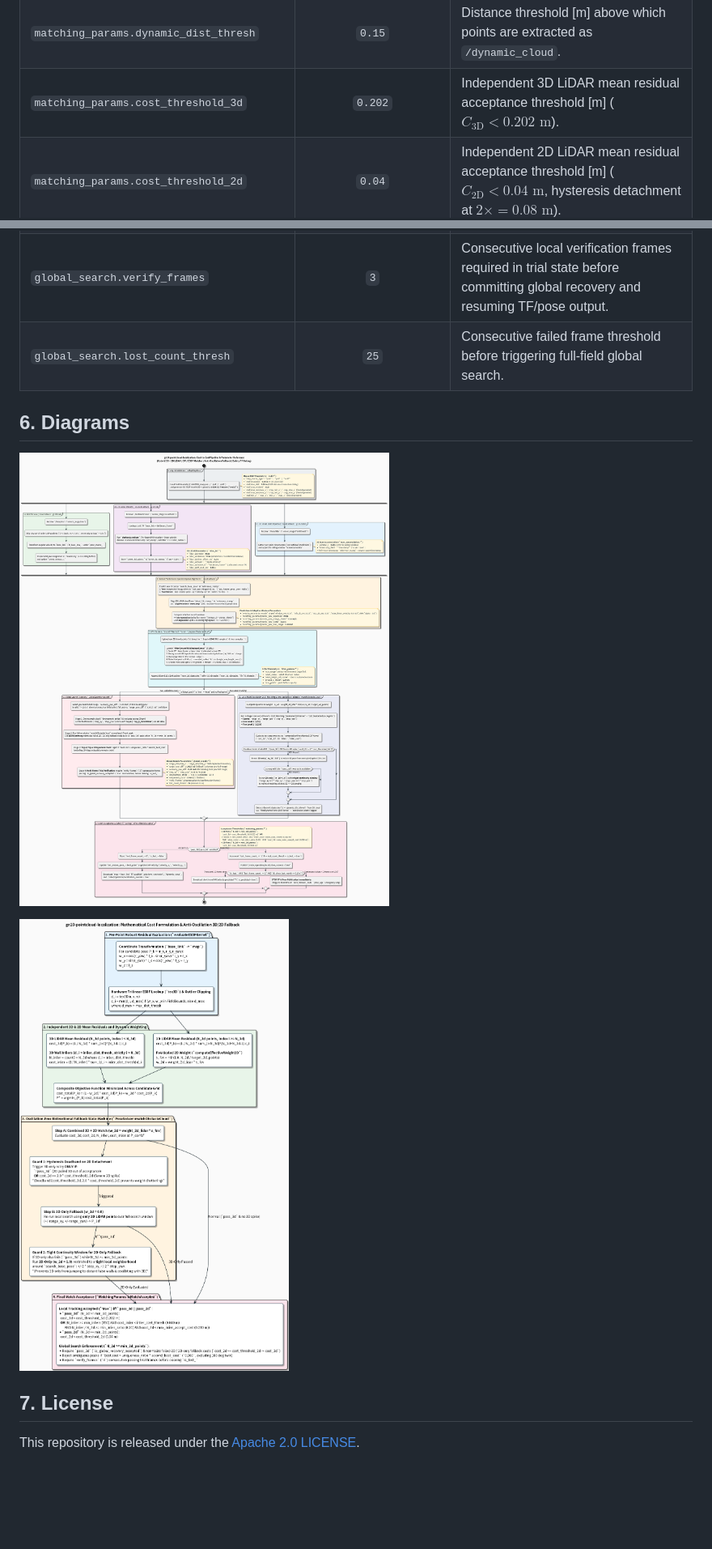
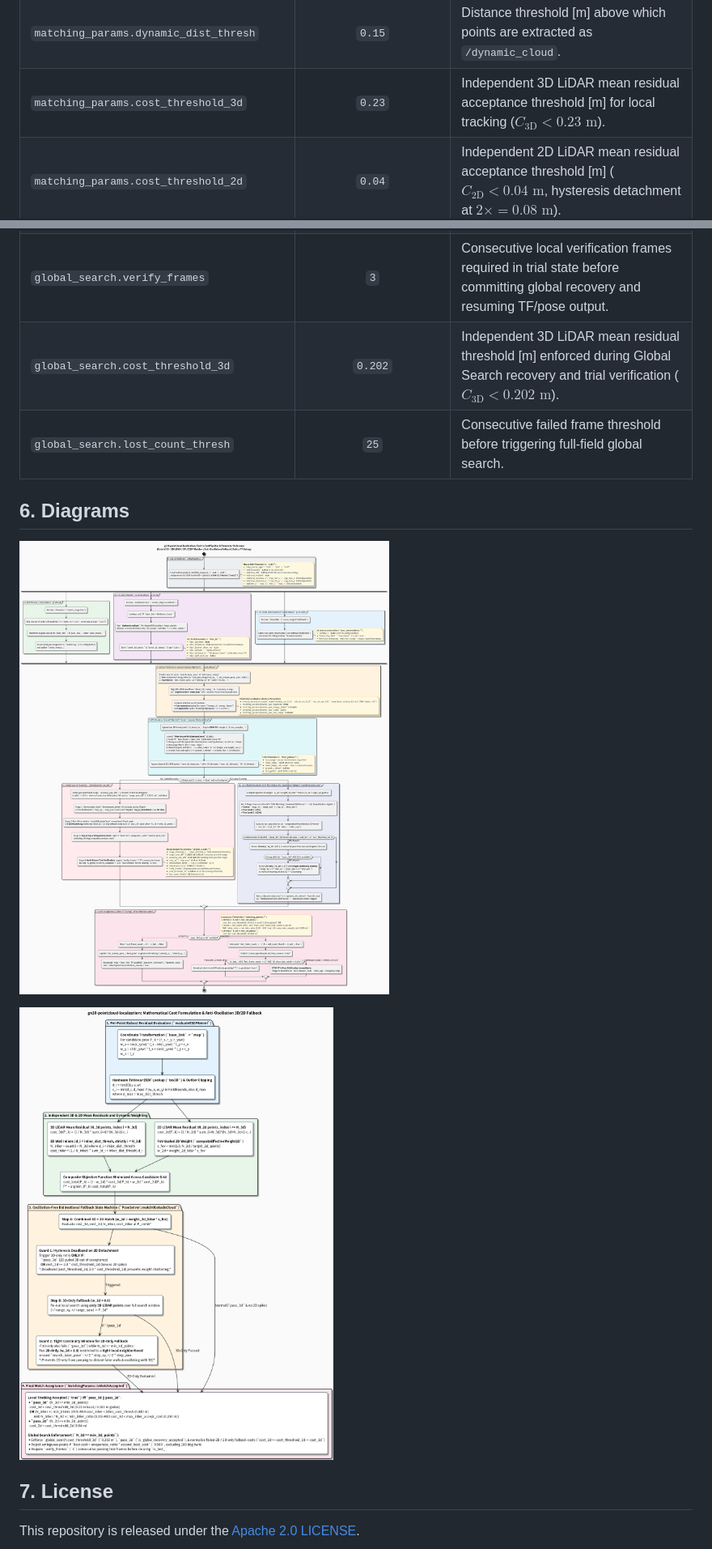
Before and after one commit to tmcit-ararobo-2026a/gn10-pointcloud-localization, a Markdown page: README.md, 2 parts joined by grey strips. Shown at 81% size. Rendered like a GitHub page; pictures changed too: docs/matching_cost_and_weighting.png, docs/pipeline_flow_and_parameters.png; blank space fills up the shorter version.

```diff
--- a/README.md
+++ b/README.md
@@ -115,7 +115,7 @@ Common parameters are defined in [`config/common_params.yaml`](./config/common_p
 | `matching_params.fine_refine` / `levels` | `true` / `2` | 2-stage $5 \times 5 \times 5$ sub-voxel refinement (`0.05 m` $\to$ `0.002 m`). |
 | `matching_params.max_dist_thresh` | `0.25` | Per-point Huber/L1 residual distance clipping ceiling [m]. |
 | `matching_params.dynamic_dist_thresh` | `0.15` | Distance threshold [m] above which points are extracted as `/dynamic_cloud`. |
-| `matching_params.cost_threshold_3d` | `0.202` | Independent 3D LiDAR mean residual acceptance threshold [m] ($C_{\text{3D}} < 0.202\text{ m}$). |
+| `matching_params.cost_threshold_3d` | `0.23` | Independent 3D LiDAR mean residual acceptance threshold [m] for local tracking ($C_{\text{3D}} < 0.23\text{ m}$). |
 | `matching_params.cost_threshold_2d` | `0.04` | Independent 2D LiDAR mean residual acceptance threshold [m] ($C_{\text{2D}} < 0.04\text{ m}$, hysteresis detachment at $2\times = 0.08\text{ m}$). |
 | `matching_params.inlier_dist_thresh` | `0.08` | Distance threshold [m] to classify an obstacle point as a wall inlier. |
 | `matching_params.min_inliers` | `350` | Minimum inlier point count for inlier-based acceptance ($N_{\text{inlier}} \ge 350$). |
@@ -134,6 +134,7 @@ Common parameters are defined in [`config/common_params.yaml`](./config/common_p
 | `global_search.top_k_candidates` | `4` | Number of Top-K spatially distinct local minima refined via NMS during global recovery. |
 | `global_search.uniqueness_ratio` | `0.960` | Top-1/Top-2 cost margin threshold (`best_cost <= uniqueness_ratio * second_best_cost`, excluding $180^\circ$ antipodal symmetry twin) to reject ambiguous global matches (`1.0` disables). |
 | `global_search.verify_frames` | `3` | Consecutive local verification frames required in trial state before committing global recovery and resuming TF/pose output. |
+| `global_search.cost_threshold_3d` | `0.202` | Independent 3D LiDAR mean residual threshold [m] enforced during Global Search recovery and trial verification ($C_{\text{3D}} < 0.202\text{ m}$). |
 | `global_search.lost_count_thresh` | `25` | Consecutive failed frame threshold before triggering full-field global search. |
 
 ## 6. Diagrams
```
Also changed, not shown: README_jp.md (+2 -1 lines), docs/matching_cost_and_weighting_jp.png, docs/pipeline_flow_and_parameters_jp.png, 7 other files.
